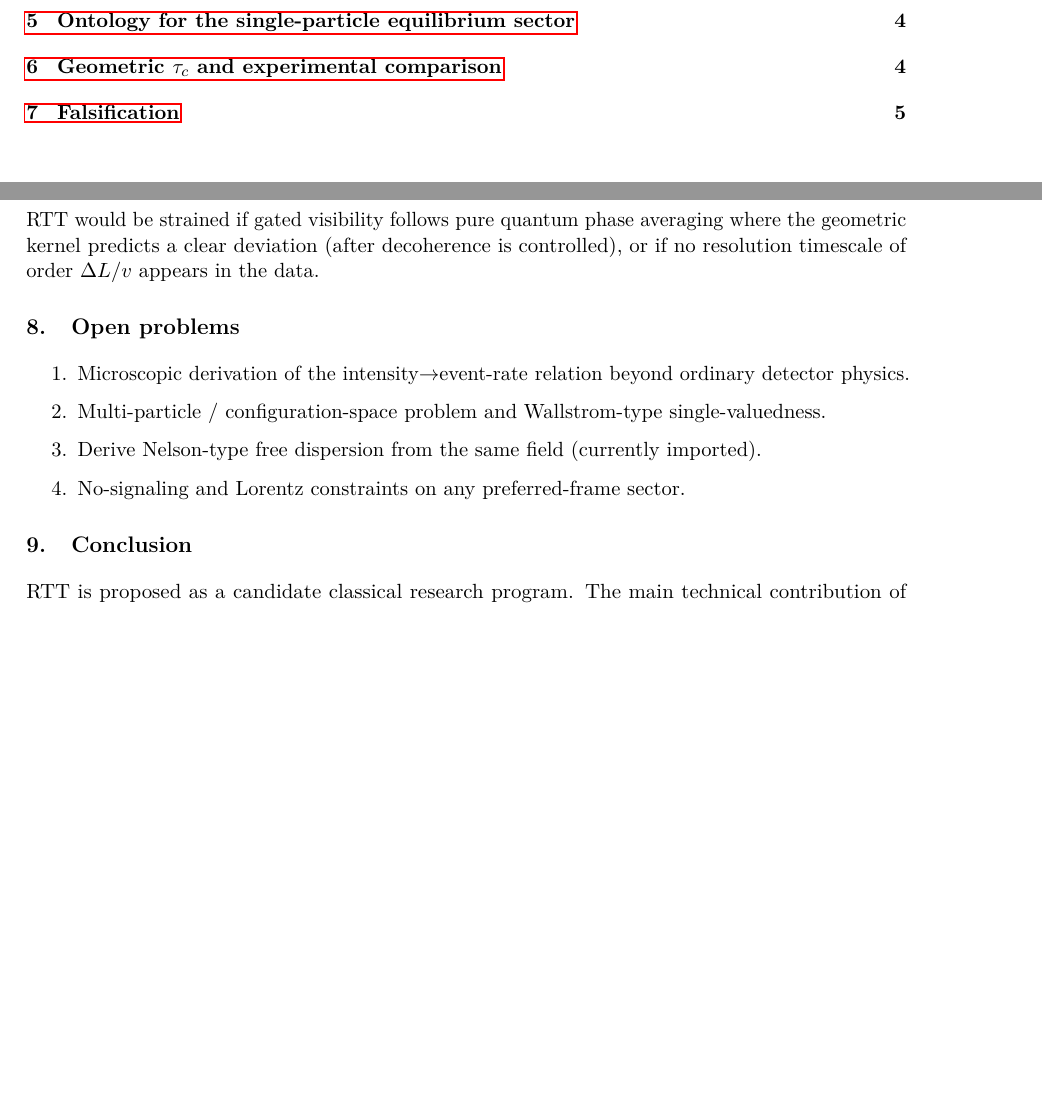
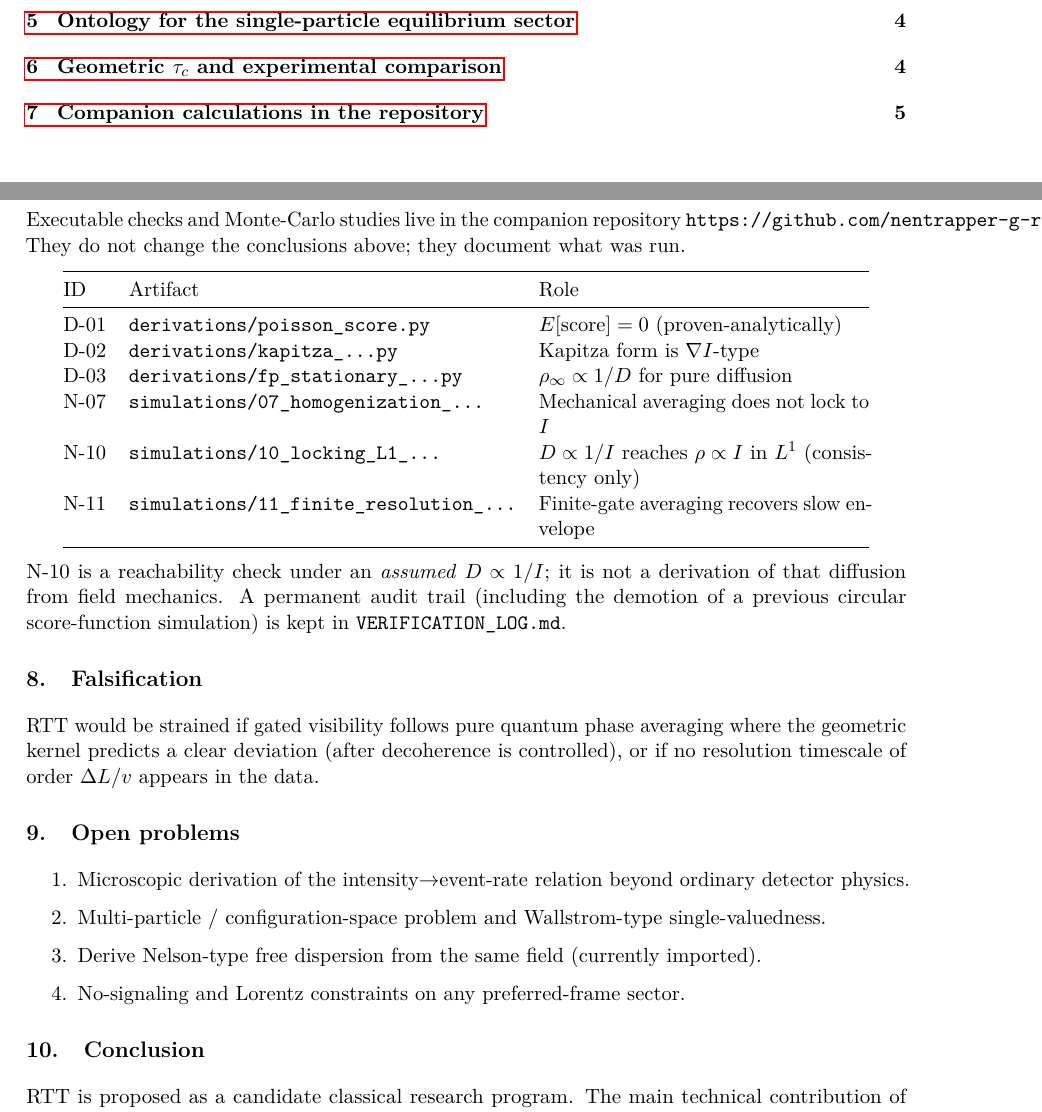
Before and after one commit to nentrapper-g-rod/Resolution-Time-Theory, a LaTeX paper (paper/RTT_Core_Edition_4.0.1.tex): two parts of pages 1 and 5 of 5 before the commit and two parts of pages 1 and 5 of 6 after it, joined at a grey line, cut so that both start at the same text, the shorter picture padded with empty space. Compiled offline with pdfLaTeX.

Commit message:
Paper 4.0.1: add Companion calculations section linking repo results (N-07, N-10, N-11) without new claims.

```diff
--- a/paper/RTT_Core_Edition_4.0.1.tex
+++ b/paper/RTT_Core_Edition_4.0.1.tex
@@ -129,6 +129,30 @@ The quantum phase time $\tau_\phi\sim\hbar/\delta E$ is typically a few femtosec
 Visibility versus gate width under a geometric resolution kernel and under standard phase averaging can differ when $\tau_c\neq\tau_\phi$; both timescales are apparatus-defined.
 This is the primary novel, potentially falsifiable handle of the program (status: assumed geometric identification + analytic kernels).
 
+\section{Companion calculations in the repository}
+
+Executable checks and Monte-Carlo studies live in the companion repository
+\texttt{https://github.com/nentrapper-g-rod/Resolution-Time-Theory}.
+They do not change the conclusions above; they document what was run.
+
+\begin{center}
+\begin{tabular}{@{}llp{6.2cm}@{}}
+\toprule
+ID & Artifact & Role \\
+\midrule
+D-01 & \texttt{derivations/poisson\_score.py} & $E[\mathrm{score}]=0$ (proven-analytically) \\
+D-02 & \texttt{derivations/kapitza\_...py} & Kapitza form is $\nabla I$-type \\
+D-03 & \texttt{derivations/fp\_stationary\_...py} & $\rho_\infty\propto 1/D$ for pure diffusion \\
+N-07 & \texttt{simulations/07\_homogenization\_...} & Mechanical averaging does not lock to $I$ \\
+N-10 & \texttt{simulations/10\_locking\_L1\_...} & $D\propto 1/I$ reaches $\rho\propto I$ in $L^1$ (consistency only) \\
+N-11 & \texttt{simulations/11\_finite\_resolution\_...} & Finite-gate averaging recovers slow envelope \\
+\bottomrule
+\end{tabular}
+\end{center}
+
+N-10 is a reachability check under an \emph{assumed} $D\propto 1/I$; it is not a derivation of that diffusion from field mechanics.
+A permanent audit trail (including the demotion of a previous circular score-function simulation) is kept in \texttt{VERIFICATION\_LOG.md}.
+
 \section{Falsification}
 
 RTT would be strained if gated visibility follows pure quantum phase averaging where the geometric kernel predicts a clear deviation (after decoherence is controlled), or if no resolution timescale of order $\Delta L/v$ appears in the data.
```
